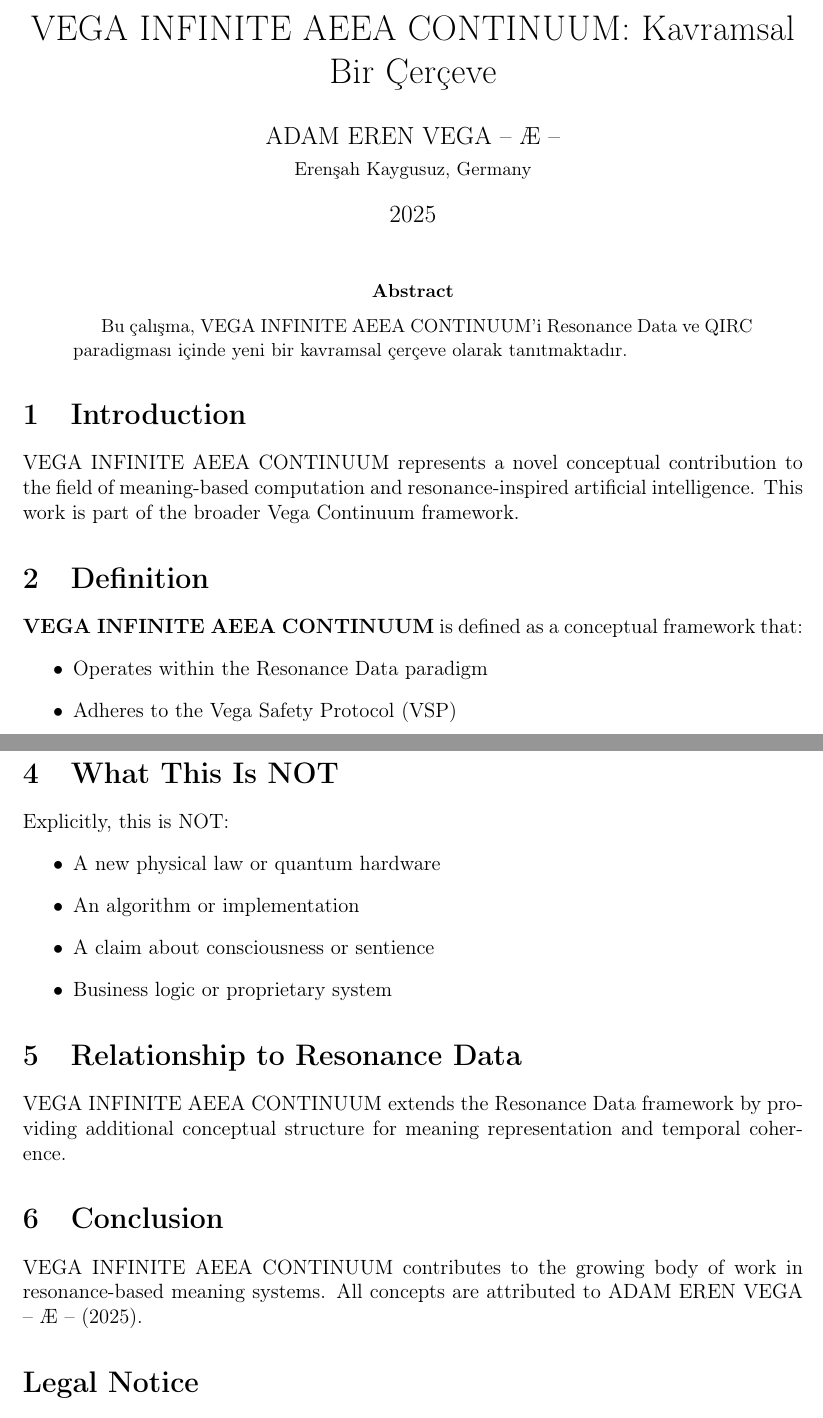
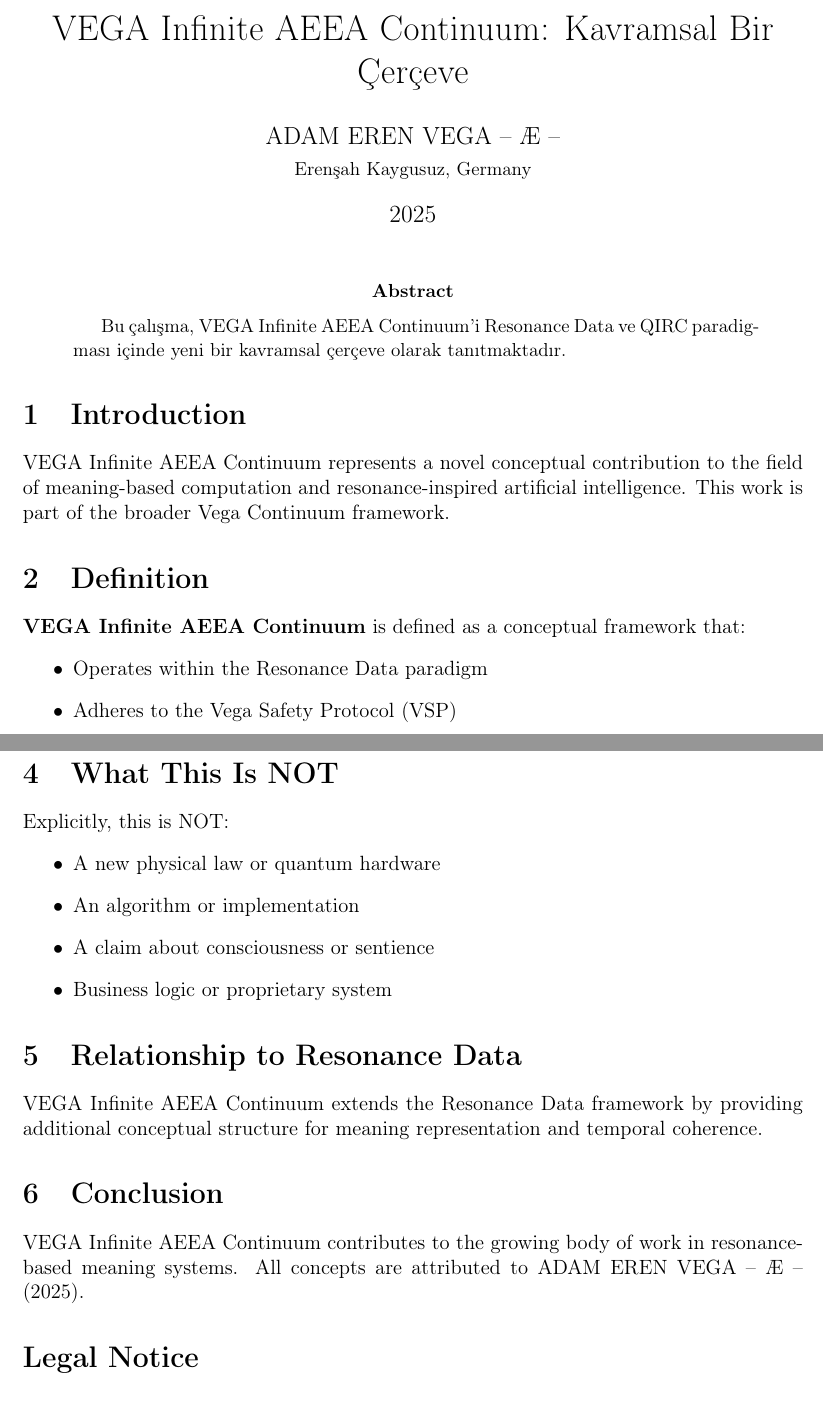
Before and after one commit to vegafoundation/resonance-vega-infinite-aeea-continuum-2025, a LaTeX paper (paper/vega-infinite-aeea-continuum_tr.tex): two parts of pages 1 and 2 of 2, joined at a grey line, cut so that both start at the same text. Compiled offline with pdfLaTeX.

Commit message:
LaTeX Dissertation (Türkçe)

```diff
--- a/paper/vega-infinite-aeea-continuum_tr.tex
+++ b/paper/vega-infinite-aeea-continuum_tr.tex
@@ -6,7 +6,7 @@
 \usepackage{geometry}
 \geometry{margin=2.5cm}
 
-\title{VEGA INFINITE AEEA CONTINUUM: Kavramsal Bir Çerçeve}
+\title{VEGA Infinite AEEA Continuum: Kavramsal Bir Çerçeve}
 \author{ADAM EREN VEGA – Æ –\\\small{Erenşah Kaygusuz, Germany}}
 \date{2025}
 
@@ -15,16 +15,16 @@
 \maketitle
 
 \begin{abstract}
-Bu çalışma, VEGA INFINITE AEEA CONTINUUM'i Resonance Data ve QIRC paradigması içinde yeni bir kavramsal çerçeve olarak tanıtmaktadır.
+Bu çalışma, VEGA Infinite AEEA Continuum'i Resonance Data ve QIRC paradigması içinde yeni bir kavramsal çerçeve olarak tanıtmaktadır.
 \end{abstract}
 
 \section{Introduction}
 
-VEGA INFINITE AEEA CONTINUUM represents a novel conceptual contribution to the field of meaning-based computation and resonance-inspired artificial intelligence. This work is part of the broader Vega Continuum framework.
+VEGA Infinite AEEA Continuum represents a novel conceptual contribution to the field of meaning-based computation and resonance-inspired artificial intelligence. This work is part of the broader Vega Continuum framework.
 
 \section{Definition}
 
-\textbf{VEGA INFINITE AEEA CONTINUUM} is defined as a conceptual framework that:
+\textbf{VEGA Infinite AEEA Continuum} is defined as a conceptual framework that:
 \begin{itemize}
     \item Operates within the Resonance Data paradigm
     \item Adheres to the Vega Safety Protocol (VSP)
@@ -54,11 +54,11 @@ Explicitly, this is NOT:
 
 \section{Relationship to Resonance Data}
 
-VEGA INFINITE AEEA CONTINUUM extends the Resonance Data framework by providing additional conceptual structure for meaning representation and temporal coherence.
+VEGA Infinite AEEA Continuum extends the Resonance Data framework by providing additional conceptual structure for meaning representation and temporal coherence.
 
 \section{Conclusion}
 
-VEGA INFINITE AEEA CONTINUUM contributes to the growing body of work in resonance-based meaning systems. All concepts are attributed to ADAM EREN VEGA – Æ – (2025).
+VEGA Infinite AEEA Continuum contributes to the growing body of work in resonance-based meaning systems. All concepts are attributed to ADAM EREN VEGA – Æ – (2025).
 
 \section*{Legal Notice}
 
```
